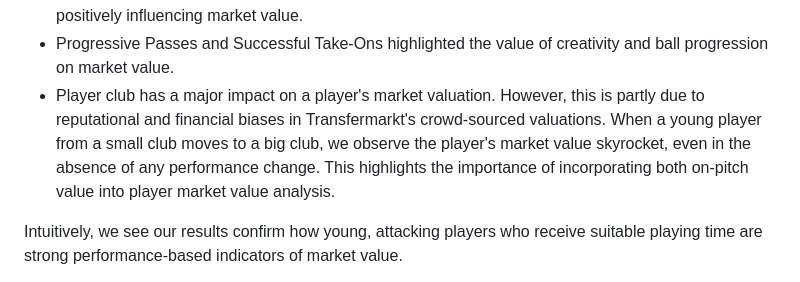
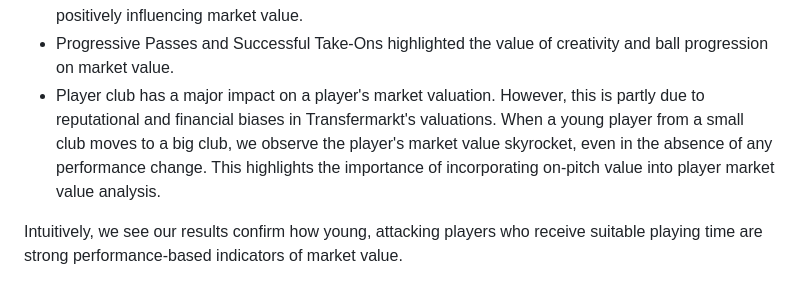
Before and after one commit to tirdod/football_market_value_and_player_archetypes, a Markdown page: README.md, the part around the change. Rendered like a GitHub page.

```diff
--- a/README.md
+++ b/README.md
@@ -43,7 +43,7 @@ Below is a brief analysis of some of the notable coefficients. Covariate weight
 - Age and Age² have a concave relationship. Value rises with age up to a certain point, then declines. Upon further investigation, this "peak age" point is when a player is 27 years old.
 - Playing time, goals, and xG were strong positive predictors, emphasizing performance output. Defensive metrics like Tackles Won and Interceptions had weak or negative influence, reflecting market bias toward offensive output. This is further supported by being a Forward or Midfielder positively influencing market value.
 - Progressive Passes and Successful Take-Ons highlighted the value of creativity and ball progression on market value.
-- Player club has a major impact on a player's market valuation. However, this is partly due to reputational and financial biases in Transfermarkt's crowd-sourced valuations. When a young player from a small club moves to a big club, we observe the player's market value skyrocket, even in the absence of any performance change. This highlights the importance of incorporating both on-pitch value into player market value analysis.
+- Player club has a major impact on a player's market valuation. However, this is partly due to reputational and financial biases in Transfermarkt's valuations. When a young player from a small club moves to a big club, we observe the player's market value skyrocket, even in the absence of any performance change. This highlights the importance of incorporating  on-pitch value into player market value analysis.
 
 Intuitively, we see our results confirm how young, attacking players who receive suitable playing time are strong performance-based indicators of market value.
 
```
